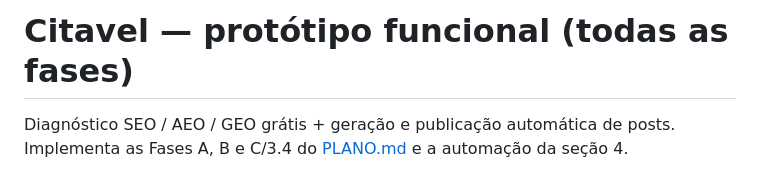
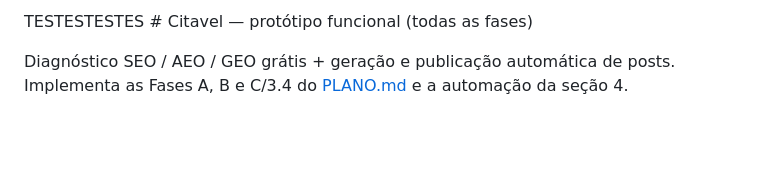
Before and after one commit to Viniciusv3/Citavel-SEO, a Markdown page: README.md, the part around the change. GitHub-like rendering; blank space fills up the shorter version.

```diff
--- a/README.md
+++ b/README.md
@@ -1,4 +1,4 @@
-# Citavel — protótipo funcional (todas as fases)
+TESTESTESTES # Citavel — protótipo funcional (todas as fases)
 
 Diagnóstico SEO / AEO / GEO grátis + geração e publicação automática de posts.
 Implementa as Fases A, B e C/3.4 do [PLANO.md](PLANO.md) e a automação da seção 4.
```
